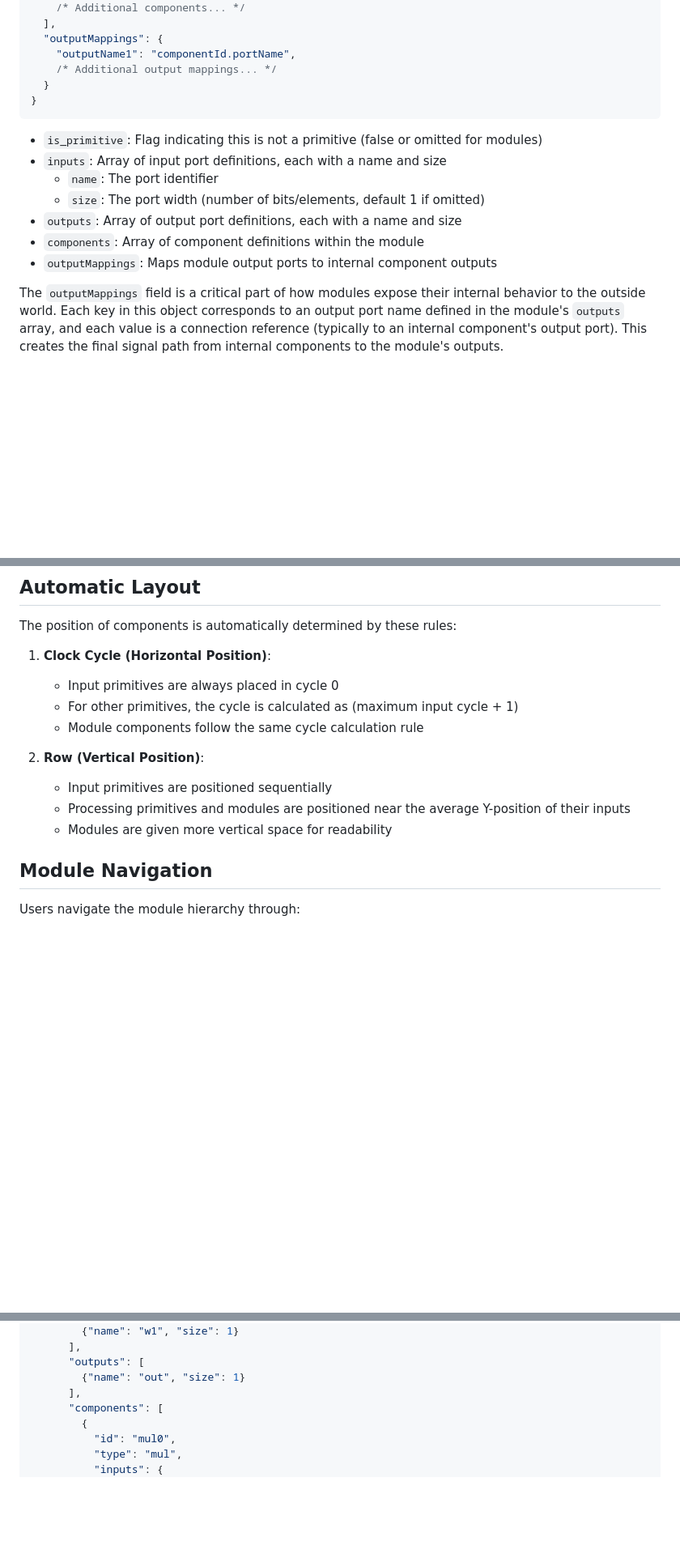
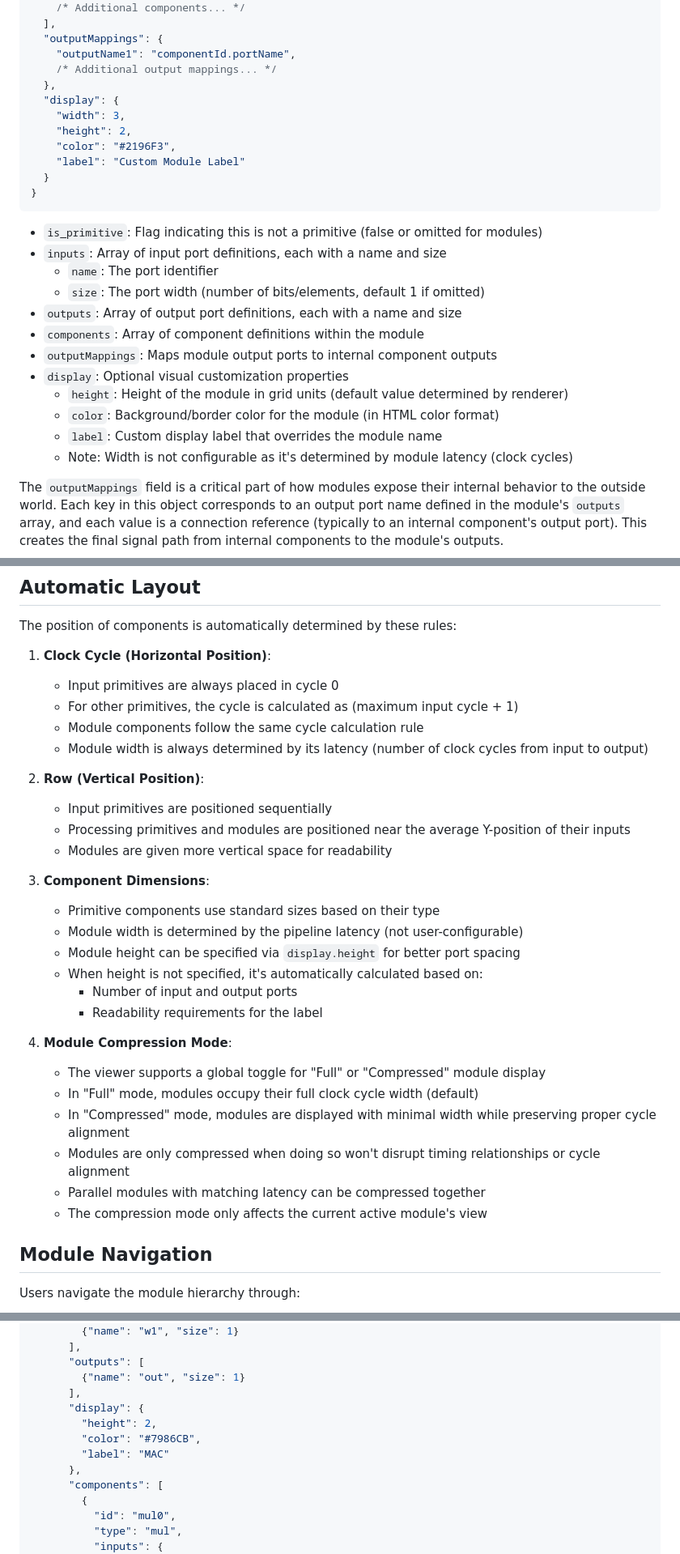
Before and after one commit to bblodget/nn_viewer, a Markdown page: design_docs/diagram_format_v2.md, 3 parts joined by grey strips. Shown: that part at 81% size. Rendered like a GitHub page; blank space fills up the shorter version.

Commit message:
Module Width Based on Latency

````diff
--- a/design_docs/diagram_format_v2.md
+++ b/design_docs/diagram_format_v2.md
@@ -57,6 +57,12 @@ Each module is defined with this structure:
   "outputMappings": {
     "outputName1": "componentId.portName",
     /* Additional output mappings... */
+  },
+  "display": {
+    "width": 3,
+    "height": 2,
+    "color": "#2196F3",
+    "label": "Custom Module Label"
   }
 }
 ```
@@ -68,6 +74,11 @@ Each module is defined with this structure:
 - `outputs`: Array of output port definitions, each with a name and size
 - `components`: Array of component definitions within the module
 - `outputMappings`: Maps module output ports to internal component outputs
+- `display`: Optional visual customization properties
+  - `height`: Height of the module in grid units (default value determined by renderer)
+  - `color`: Background/border color for the module (in HTML color format)
+  - `label`: Custom display label that overrides the module name
+  - Note: Width is not configurable as it's determined by module latency (clock cycles)
 
 The `outputMappings` field is a critical part of how modules expose their internal behavior to the outside world. Each key in this object corresponds to an output port name defined in the module's `outputs` array, and each value is a connection reference (typically to an internal component's output port). This creates the final signal path from internal components to the module's outputs.
 
@@ -174,11 +185,28 @@ The position of components is automatically determined by these rules:
    - Input primitives are always placed in cycle 0
    - For other primitives, the cycle is calculated as (maximum input cycle + 1)
    - Module components follow the same cycle calculation rule
+   - Module width is always determined by its latency (number of clock cycles from input to output)
 
 2. **Row (Vertical Position)**:
    - Input primitives are positioned sequentially
    - Processing primitives and modules are positioned near the average Y-position of their inputs
    - Modules are given more vertical space for readability
+
+3. **Component Dimensions**:
+   - Primitive components use standard sizes based on their type
+   - Module width is determined by the pipeline latency (not user-configurable)
+   - Module height can be specified via `display.height` for better port spacing
+   - When height is not specified, it's automatically calculated based on:
+     - Number of input and output ports
+     - Readability requirements for the label
+
+4. **Module Compression Mode**:
+   - The viewer supports a global toggle for "Full" or "Compressed" module display
+   - In "Full" mode, modules occupy their full clock cycle width (default)
+   - In "Compressed" mode, modules are displayed with minimal width while preserving proper cycle alignment
+   - Modules are only compressed when doing so won't disrupt timing relationships or cycle alignment
+   - Parallel modules with matching latency can be compressed together
+   - The compression mode only affects the current active module's view
 
 ## Module Navigation
 
@@ -295,6 +323,11 @@ The top-level module (specified by `entryPointModule`) is treated identically to
       "outputs": [
         {"name": "out", "size": 1}
       ],
+      "display": {
+        "height": 2,
+        "color": "#7986CB",
+        "label": "MAC"
+      },
       "components": [
         {
           "id": "mul0",
````
Also changed, not shown: other parts of design_docs/diagram_format_v2.md (+4 -0 lines).
